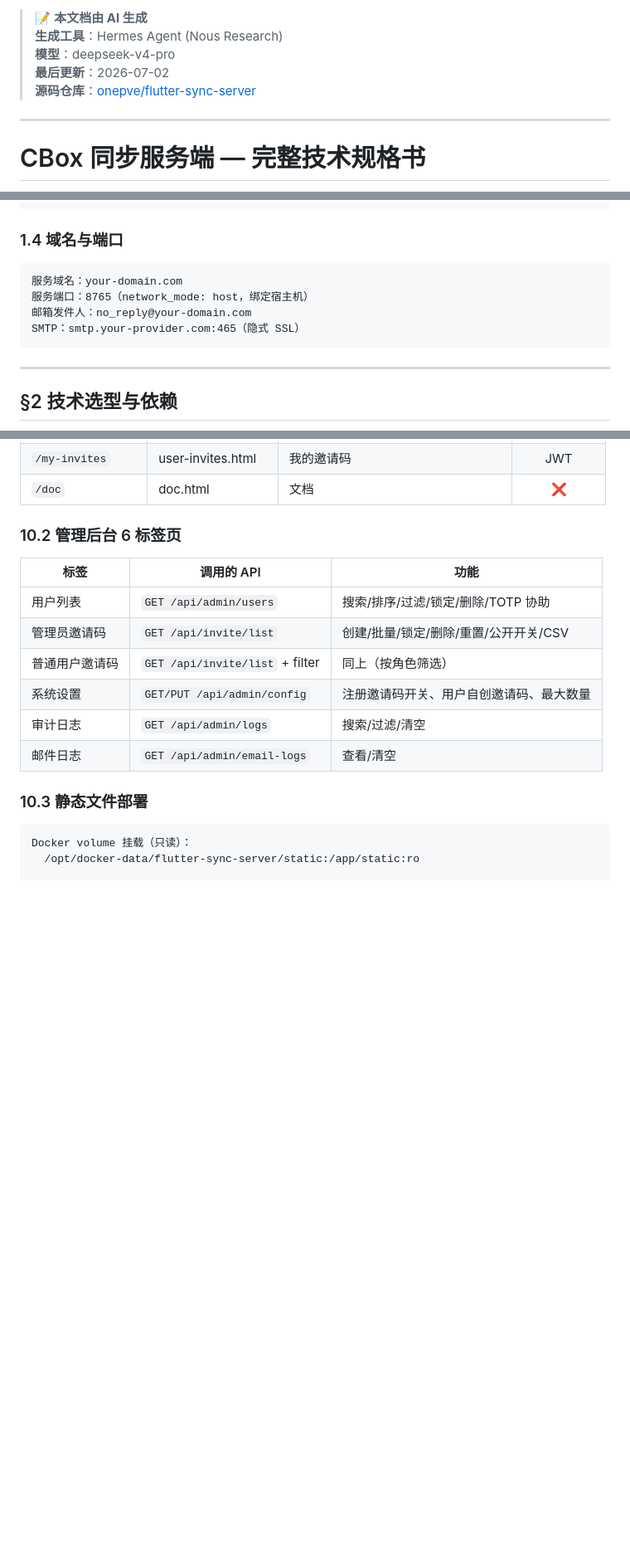
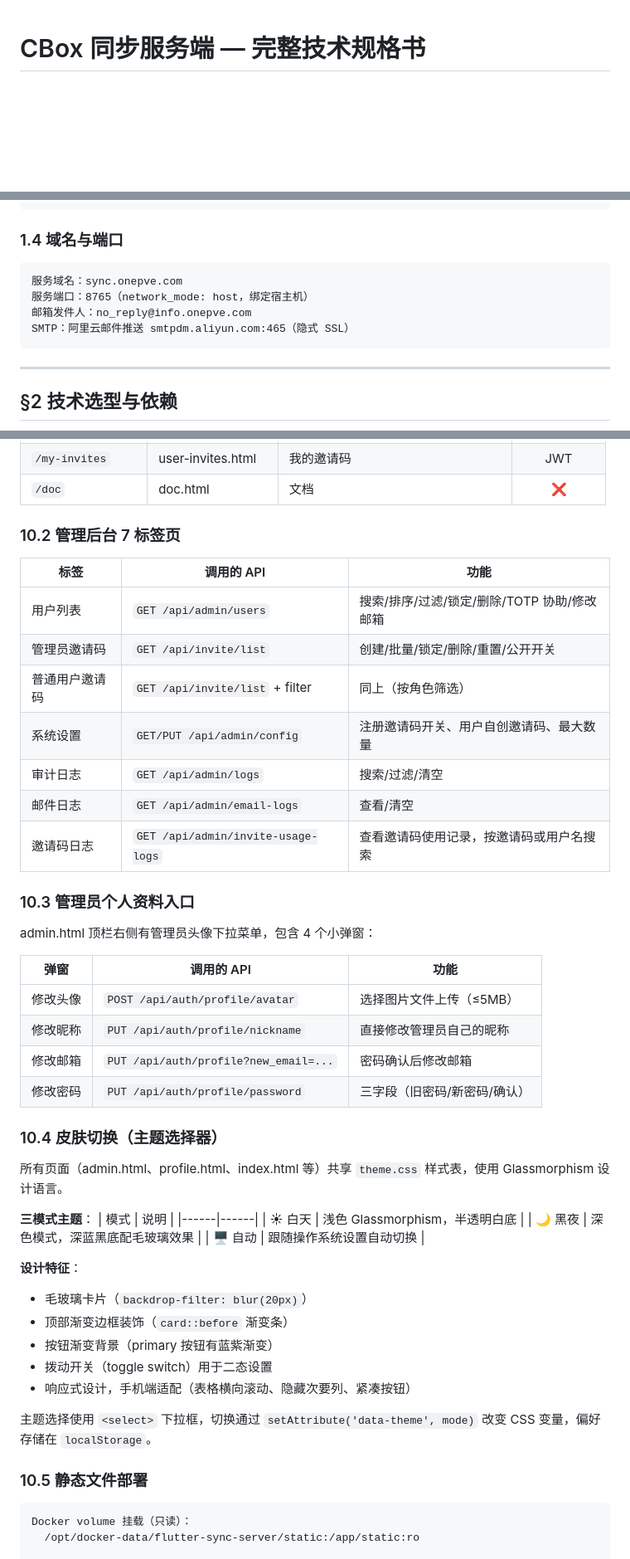
Before and after one commit to onepve/flutter-sync-server, a Markdown page: README.md, 3 parts joined by grey strips. Shown at 83% size. Rendered like a GitHub page; blank space fills up the shorter version.

Commit message:
docs: sync README with latest spec (sync conflict optimization note)

````diff
--- a/README.md
+++ b/README.md
@@ -1,12 +1,3 @@
-
-> 📝 **本文档由 AI 生成**
-> **生成工具**：Hermes Agent (Nous Research)
-> **模型**：deepseek-v4-pro
-> **最后更新**：2026-07-02
-> **源码仓库**：[onepve/flutter-sync-server](https://github.com/onepve/flutter-sync-server)
-
----
-
 # CBox 同步服务端 — 完整技术规格书
 
 > **目的**：本文档描述了 CBox 同步服务端（FastAPI + MySQL）的完整技术实现。
@@ -71,10 +62,10 @@ Docker（推荐）或裸机 uvicorn
 ### 1.4 域名与端口
 
 ```
-服务域名：your-domain.com
+服务域名：sync.onepve.com
 服务端口：8765（network_mode: host，绑定宿主机）
-邮箱发件人：no_reply@your-domain.com
-SMTP：smtp.your-provider.com:465（隐式 SSL）
+邮箱发件人：no_reply@info.onepve.com
+SMTP：阿里云邮件推送 smtpdm.aliyun.com:465（隐式 SSL）
 ```
 
 ---
@@ -2060,18 +2109,50 @@ SMTP_USE_TLS=false:
 | `/my-invites` | user-invites.html | 我的邀请码 | JWT |
 | `/doc` | doc.html | 文档 | ❌ |
 
-### 10.2 管理后台 6 标签页
+### 10.2 管理后台 7 标签页
 
 | 标签 | 调用的 API | 功能 |
 |------|-----------|------|
-| 用户列表 | `GET /api/admin/users` | 搜索/排序/过滤/锁定/删除/TOTP 协助 |
-| 管理员邀请码 | `GET /api/invite/list` | 创建/批量/锁定/删除/重置/公开开关/CSV |
+| 用户列表 | `GET /api/admin/users` | 搜索/排序/过滤/锁定/删除/TOTP 协助/修改邮箱 |
+| 管理员邀请码 | `GET /api/invite/list` | 创建/批量/锁定/删除/重置/公开开关 |
 | 普通用户邀请码 | `GET /api/invite/list` + filter | 同上（按角色筛选） |
 | 系统设置 | `GET/PUT /api/admin/config` | 注册邀请码开关、用户自创邀请码、最大数量 |
 | 审计日志 | `GET /api/admin/logs` | 搜索/过滤/清空 |
 | 邮件日志 | `GET /api/admin/email-logs` | 查看/清空 |
-
-### 10.3 静态文件部署
+| 邀请码日志 | `GET /api/admin/invite-usage-logs` | 查看邀请码使用记录，按邀请码或用户名搜索 |
+
+### 10.3 管理员个人资料入口
+
+admin.html 顶栏右侧有管理员头像下拉菜单，包含 4 个小弹窗：
+
+| 弹窗 | 调用的 API | 功能 |
+|------|-----------|------|
+| 修改头像 | `POST /api/auth/profile/avatar` | 选择图片文件上传（≤5MB） |
+| 修改昵称 | `PUT /api/auth/profile/nickname` | 直接修改管理员自己的昵称 |
+| 修改邮箱 | `PUT /api/auth/profile?new_email=...` | 密码确认后修改邮箱 |
+| 修改密码 | `PUT /api/auth/profile/password` | 三字段（旧密码/新密码/确认） |
+
+### 10.4 皮肤切换（主题选择器）
+
+所有页面（admin.html、profile.html、index.html 等）共享 `theme.css` 样式表，使用 Glassmorphism 设计语言。
+
+**三模式主题**：
+| 模式 | 说明 |
+|------|------|
+| ☀ 白天 | 浅色 Glassmorphism，半透明白底 |
+| 🌙 黑夜 | 深色模式，深蓝黑底配毛玻璃效果 |
+| 🖥 自动 | 跟随操作系统设置自动切换 |
+
+**设计特征**：
+- 毛玻璃卡片（`backdrop-filter: blur(20px)`）
+- 顶部渐变边框装饰（`card::before` 渐变条）
+- 按钮渐变背景（primary 按钮有蓝紫渐变）
+- 拨动开关（toggle switch）用于二态设置
+- 响应式设计，手机端适配（表格横向滚动、隐藏次要列、紧凑按钮）
+
+主题选择使用 `<select>` 下拉框，切换通过 `setAttribute('data-theme', mode)` 改变 CSS 变量，偏好存储在 `localStorage`。
+
+### 10.5 静态文件部署
 
 ```
 Docker volume 挂载（只读）：
````
Also changed, not shown: other parts of README.md (+86 -23 lines).
